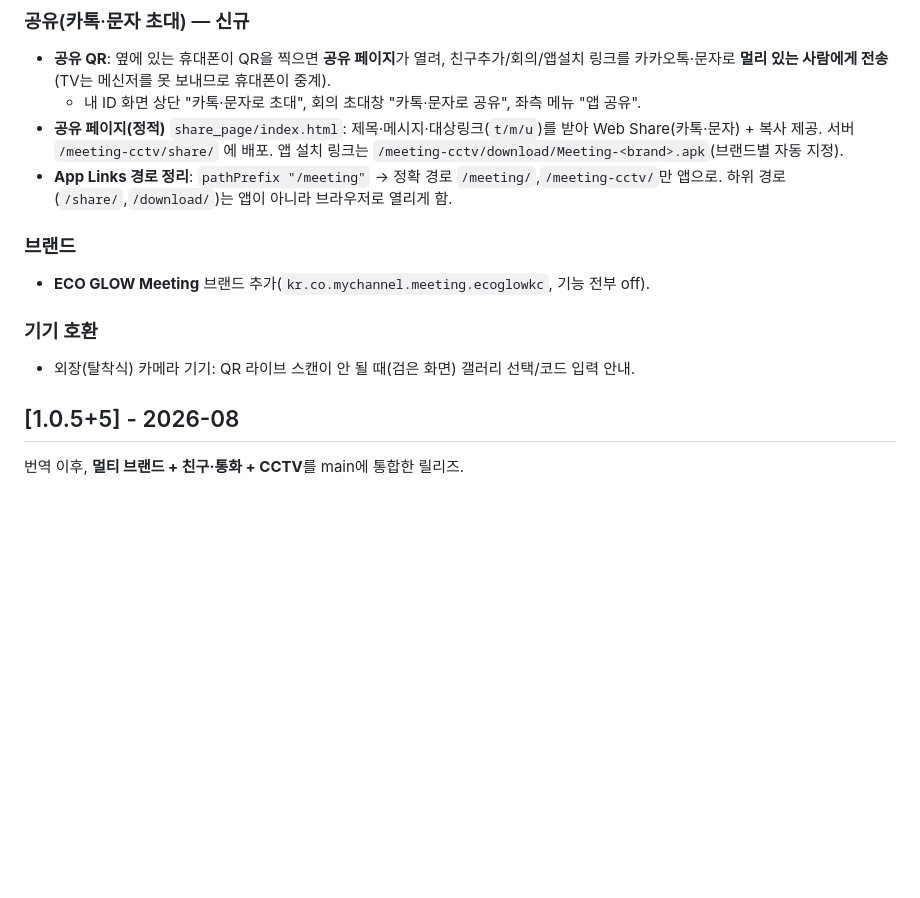
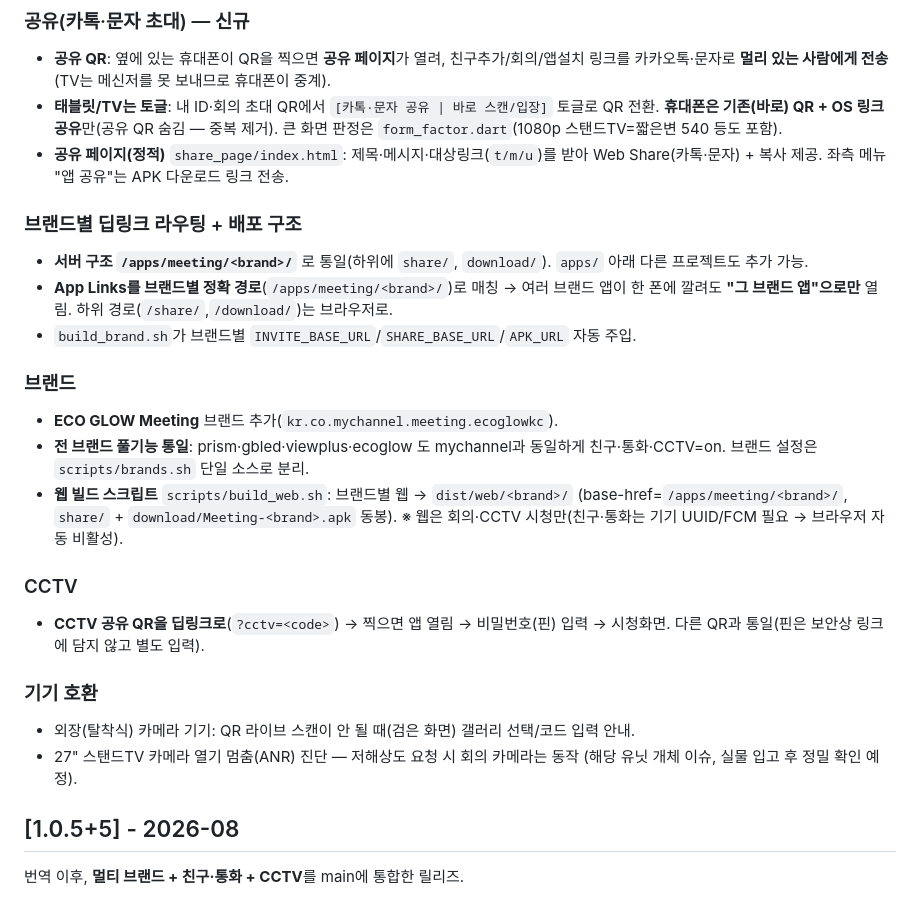
Before and after one commit to appmychannel-git/prism-meeting, a Markdown page: CHANGELOG.md, the part around the change. Rendered like a GitHub page; blank space fills up the shorter version.

Commit message:
docs(changelog): 오늘 작업 정리 — 공유 QR 토글·브랜드 딥링크·CCTV 딥링크·웹 빌드
- 태블릿/TV 공유 QR 토글(휴대폰은 중복 제거) + form_factor 큰 화면 판정
- 브랜드별 딥링크 라우팅(/apps/meeting/<brand>/) → 브랜드 앱 정확 실행
- 전 브랜드 풀기능 통일 + scripts/brands.sh 단일 소스 + build_web.sh 웹 빌드
- CCTV 공유 QR 딥링크화(?cctv=<code> → 앱 → 핀 입력 → 시청)

Co-Authored-By: Claude Opus 4.8 <noreply@anthropic.com>

```diff
--- a/CHANGELOG.md
+++ b/CHANGELOG.md
@@ -9,18 +9,35 @@ Prism Meeting — Flutter + LiveKit(SFU) 기반 소규모 다자간 화상회의
 ### 공유(카톡·문자 초대) — 신규
 - **공유 QR**: 옆에 있는 휴대폰이 QR을 찍으면 **공유 페이지**가 열려, 친구추가/회의/앱설치
   링크를 카카오톡·문자로 **멀리 있는 사람에게 전송**(TV는 메신저를 못 보내므로 휴대폰이 중계).
-  - 내 ID 화면 상단 "카톡·문자로 초대", 회의 초대창 "카톡·문자로 공유", 좌측 메뉴 "앱 공유".
+- **태블릿/TV는 토글**: 내 ID·회의 초대 QR에서 `[카톡·문자 공유 | 바로 스캔/입장]` 토글로
+  QR 전환. **휴대폰은 기존(바로) QR + OS 링크 공유**만(공유 QR 숨김 — 중복 제거).
+  큰 화면 판정은 `form_factor.dart`(1080p 스탠드TV=짧은변 540 등도 포함).
 - **공유 페이지(정적)** `share_page/index.html`: 제목·메시지·대상링크(`t/m/u`)를 받아
-  Web Share(카톡·문자) + 복사 제공. 서버 `/meeting-cctv/share/` 에 배포.
-  앱 설치 링크는 `/meeting-cctv/download/Meeting-<brand>.apk`(브랜드별 자동 지정).
-- **App Links 경로 정리**: `pathPrefix "/meeting"` → 정확 경로 `/meeting/`,`/meeting-cctv/`만
-  앱으로. 하위 경로(`/share/`,`/download/`)는 앱이 아니라 브라우저로 열리게 함.
+  Web Share(카톡·문자) + 복사 제공. 좌측 메뉴 "앱 공유"는 APK 다운로드 링크 전송.
+
+### 브랜드별 딥링크 라우팅 + 배포 구조
+- **서버 구조 `/apps/meeting/<brand>/`** 로 통일(하위에 `share/`, `download/`).
+  `apps/` 아래 다른 프로젝트도 추가 가능.
+- **App Links를 브랜드별 정확 경로**(`/apps/meeting/<brand>/`)로 매칭 → 여러 브랜드 앱이
+  한 폰에 깔려도 **"그 브랜드 앱"으로만** 열림. 하위 경로(`/share/`,`/download/`)는 브라우저로.
+- `build_brand.sh`가 브랜드별 `INVITE_BASE_URL`/`SHARE_BASE_URL`/`APK_URL` 자동 주입.
 
 ### 브랜드
-- **ECO GLOW Meeting** 브랜드 추가(`kr.co.mychannel.meeting.ecoglowkc`, 기능 전부 off).
+- **ECO GLOW Meeting** 브랜드 추가(`kr.co.mychannel.meeting.ecoglowkc`).
+- **전 브랜드 풀기능 통일**: prism·gbled·viewplus·ecoglow 도 mychannel과 동일하게
+  친구·통화·CCTV=on. 브랜드 설정은 `scripts/brands.sh` 단일 소스로 분리.
+- **웹 빌드 스크립트** `scripts/build_web.sh`: 브랜드별 웹 → `dist/web/<brand>/`
+  (base-href=`/apps/meeting/<brand>/`, `share/` + `download/Meeting-<brand>.apk` 동봉).
+  ※ 웹은 회의·CCTV 시청만(친구·통화는 기기 UUID/FCM 필요 → 브라우저 자동 비활성).
+
+### CCTV
+- **CCTV 공유 QR을 딥링크로**(`?cctv=<code>`) → 찍으면 앱 열림 → 비밀번호(핀) 입력 →
+  시청화면. 다른 QR과 통일(핀은 보안상 링크에 담지 않고 별도 입력).
 
 ### 기기 호환
 - 외장(탈착식) 카메라 기기: QR 라이브 스캔이 안 될 때(검은 화면) 갤러리 선택/코드 입력 안내.
+- 27" 스탠드TV 카메라 열기 멈춤(ANR) 진단 — 저해상도 요청 시 회의 카메라는 동작
+  (해당 유닛 개체 이슈, 실물 입고 후 정밀 확인 예정).
 
 ## [1.0.5+5] - 2026-08
 
```
